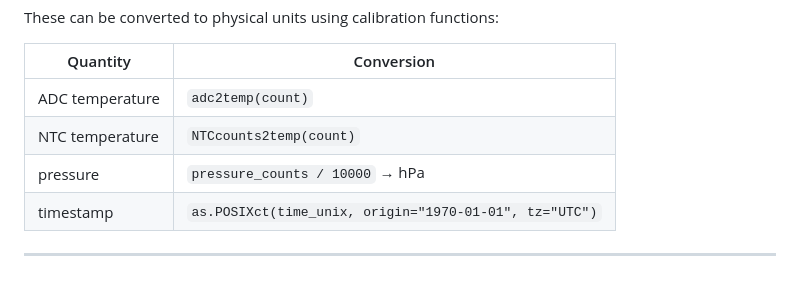
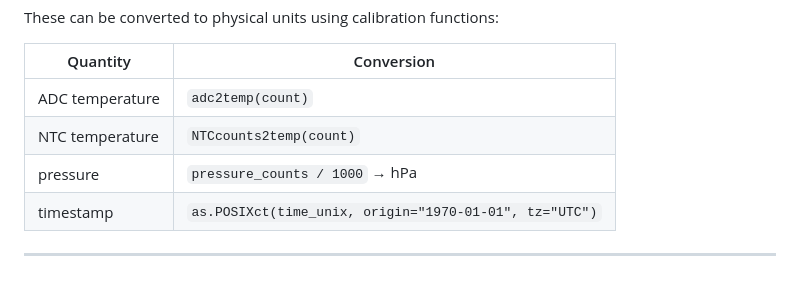
Before and after one commit to EarthSystemDiagnostics/EncoderHeads2026, a Markdown page: README.md, the part around the change. Rendered like a GitHub page.

Commit message:
Update README.md
corrected pressure transform

```diff
--- a/README.md
+++ b/README.md
@@ -159,7 +159,7 @@ These can be converted to physical units using calibration functions:
 |------|------|
 | ADC temperature | `adc2temp(count)` |
 | NTC temperature | `NTCcounts2temp(count)` |
-| pressure | `pressure_counts / 10000` → hPa |
+| pressure | `pressure_counts / 1000` → hPa |
 | timestamp | `as.POSIXct(time_unix, origin="1970-01-01", tz="UTC")` |
 
 ---
```
